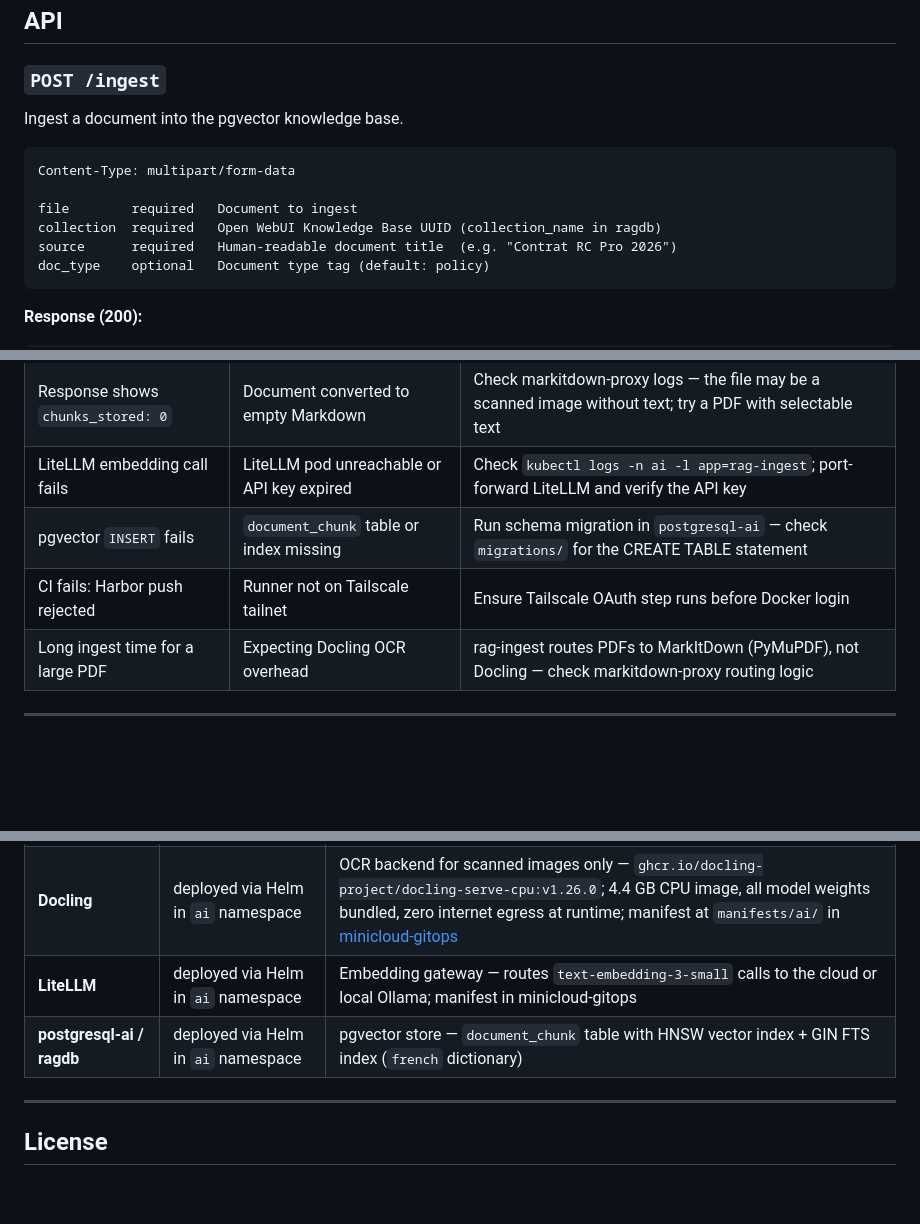
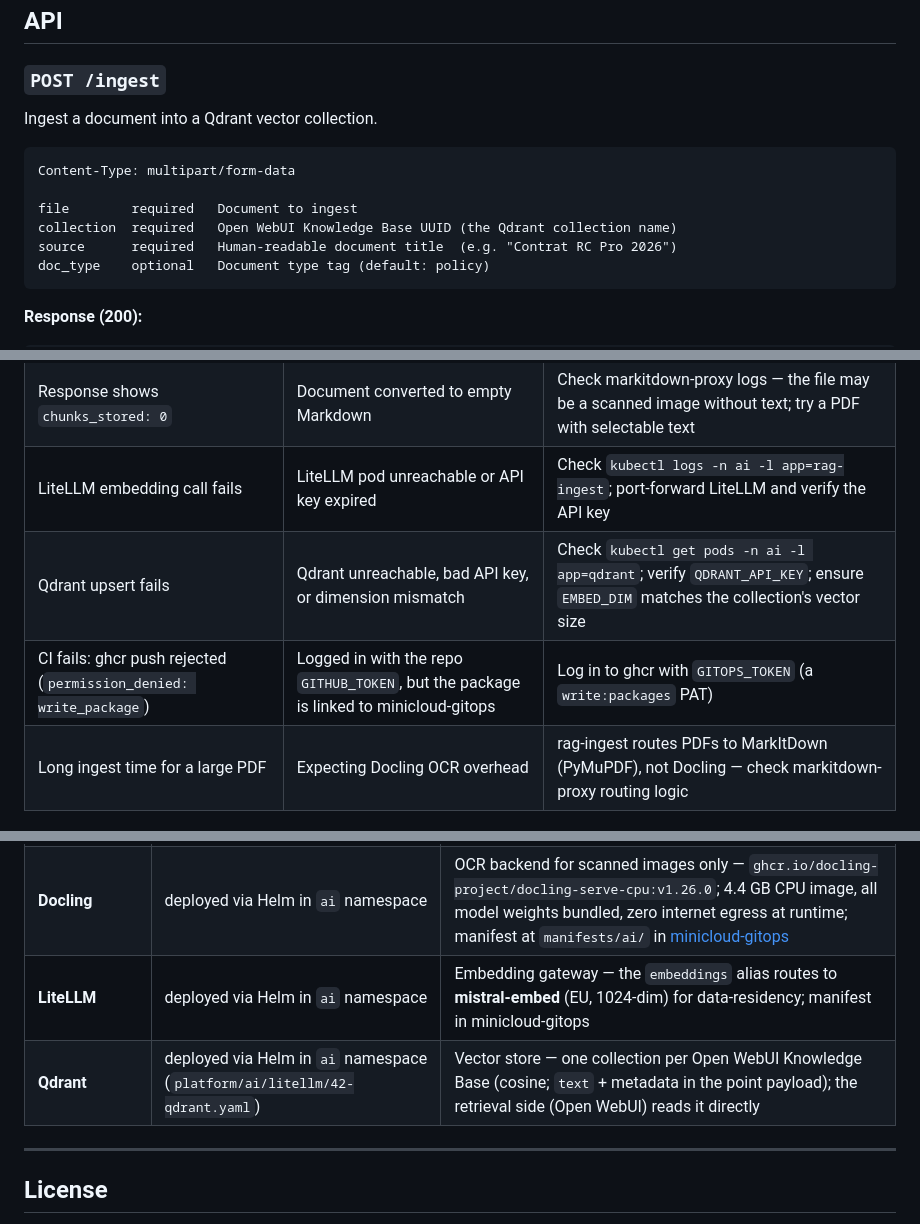
Before and after one commit to andrelair-platform/minicloud-rag-ingest, a Markdown page: README.md, 3 parts joined by grey strips. Drawn GitHub-style; blank space fills up the shorter version.

````diff
--- a/README.md
+++ b/README.md
@@ -97,13 +68,13 @@ ai namespace · port 8000    ai namespace · port 5432
 
 ### `POST /ingest`
 
-Ingest a document into the pgvector knowledge base.
+Ingest a document into a Qdrant vector collection.
 
 ```
 Content-Type: multipart/form-data
 
 file        required   Document to ingest
-collection  required   Open WebUI Knowledge Base UUID (collection_name in ragdb)
+collection  required   Open WebUI Knowledge Base UUID (the Qdrant collection name)
 source      required   Human-readable document title  (e.g. "Contrat RC Pro 2026")
 doc_type    optional   Document type tag (default: policy)
 ```
@@ -306,8 +262,8 @@ All required variables are injected at runtime via a Kubernetes Secret managed b
 | `POST /ingest` returns 502 | `markitdown-proxy` not reachable | Check `kubectl get pods -n ai` — markitdown-proxy must be Running; verify NetworkPolicy allows ai→ai traffic |
 | Response shows `chunks_stored: 0` | Document converted to empty Markdown | Check markitdown-proxy logs — the file may be a scanned image without text; try a PDF with selectable text |
 | LiteLLM embedding call fails | LiteLLM pod unreachable or API key expired | Check `kubectl logs -n ai -l app=rag-ingest`; port-forward LiteLLM and verify the API key |
-| pgvector `INSERT` fails | `document_chunk` table or index missing | Run schema migration in `postgresql-ai` — check `migrations/` for the CREATE TABLE statement |
-| CI fails: Harbor push rejected | Runner not on Tailscale tailnet | Ensure Tailscale OAuth step runs before Docker login |
+| Qdrant upsert fails | Qdrant unreachable, bad API key, or dimension mismatch | Check `kubectl get pods -n ai -l app=qdrant`; verify `QDRANT_API_KEY`; ensure `EMBED_DIM` matches the collection's vector size |
+| CI fails: ghcr push rejected (`permission_denied: write_package`) | Logged in with the repo `GITHUB_TOKEN`, but the package is linked to minicloud-gitops | Log in to ghcr with `GITOPS_TOKEN` (a `write:packages` PAT) |
 | Long ingest time for a large PDF | Expecting Docling OCR overhead | rag-ingest routes PDFs to MarkItDown (PyMuPDF), not Docling — check markitdown-proxy routing logic |
 
 ---
@@ -318,8 +274,8 @@ All required variables are injected at runtime via a Kubernetes Secret managed b
 |---|---|---|
 | **markitdown-proxy** | [`minicloud-markitdown-proxy`](https://github.com/andrelair-platform/minicloud-markitdown-proxy) | Document conversion layer — routes scanned images to Docling (OCR) and all other formats to MarkItDown in-pod; exposes the Docling-compatible `/v1/convert/file` API |
 | **Docling** | deployed via Helm in `ai` namespace | OCR backend for scanned images only — `ghcr.io/docling-project/docling-serve-cpu:v1.26.0`; 4.4 GB CPU image, all model weights bundled, zero internet egress at runtime; manifest at `manifests/ai/` in [minicloud-gitops](https://github.com/andrelair-platform/minicloud-gitops) |
-| **LiteLLM** | deployed via Helm in `ai` namespace | Embedding gateway — routes `text-embedding-3-small` calls to the cloud or local Ollama; manifest in minicloud-gitops |
-| **postgresql-ai / ragdb** | deployed via Helm in `ai` namespace | pgvector store — `document_chunk` table with HNSW vector index + GIN FTS index (`french` dictionary) |
+| **LiteLLM** | deployed via Helm in `ai` namespace | Embedding gateway — the `embeddings` alias routes to **mistral-embed** (EU, 1024-dim) for data-residency; manifest in minicloud-gitops |
+| **Qdrant** | deployed via Helm in `ai` namespace (`platform/ai/litellm/42-qdrant.yaml`) | Vector store — one collection per Open WebUI Knowledge Base (cosine; `text` + metadata in the point payload); the retrieval side (Open WebUI) reads it directly |
 
 ---
 
````
Also changed, not shown: other parts of README.md (+28 -72 lines), docs/architecture/img/rag-ingest-pipeline.png (added), docs/diagrams/icons/litellm.png (added), docs/diagrams/icons/openwebui.png (added), docs/diagrams/icons/qdrant.png (added), 6 other files.
